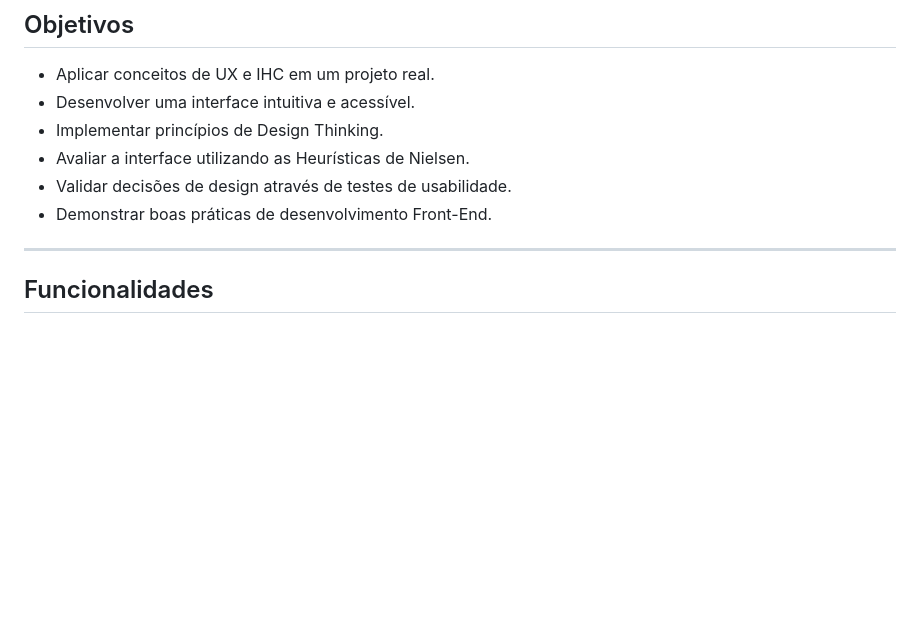
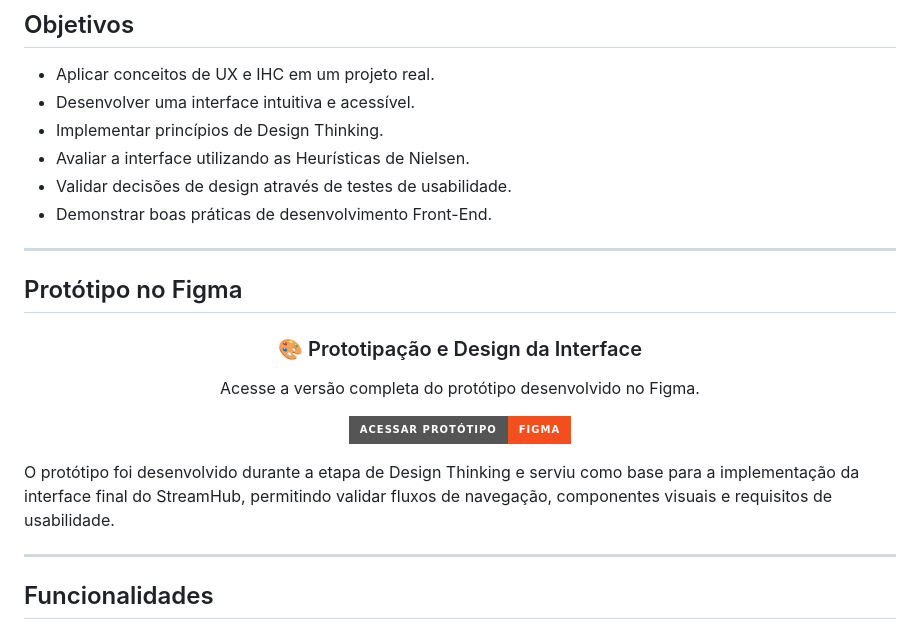
Before and after one commit to gubrunholi/projetoA3-interacao-humano-computador-e-ux, a Markdown page: README.md, the part around the change. Drawn GitHub-style; badges without logos; blank space fills up the shorter version.

Commit message:
Add Figma prototype section to README
Added section about Figma prototype with access link.

```diff
--- a/README.md
+++ b/README.md
@@ -30,6 +30,22 @@ Além do desenvolvimento da interface, foram aplicados processos de **Design Thi
 - Avaliar a interface utilizando as Heurísticas de Nielsen.
 - Validar decisões de design através de testes de usabilidade.
 - Demonstrar boas práticas de desenvolvimento Front-End.
+
+---
+
+## Protótipo no Figma
+
+<div align="center">
+
+### 🎨 Prototipação e Design da Interface
+
+Acesse a versão completa do protótipo desenvolvido no Figma.
+
+[![Figma](https://img.shields.io/badge/Acessar%20Protótipo-Figma-F24E1E?style=for-the-badge&logo=figma&logoColor=white)](COLE_AQUI_O_LINK_DO_FIGMA)
+
+</div>
+
+O protótipo foi desenvolvido durante a etapa de Design Thinking e serviu como base para a implementação da interface final do StreamHub, permitindo validar fluxos de navegação, componentes visuais e requisitos de usabilidade.
 
 ---
 
```
